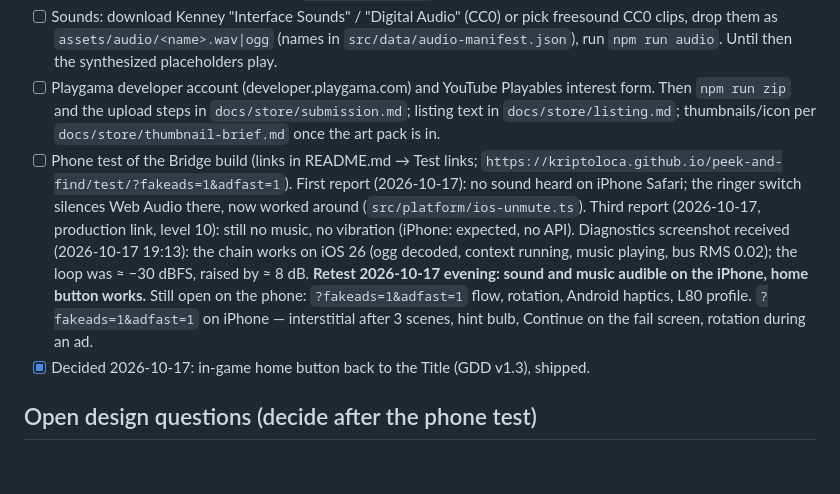
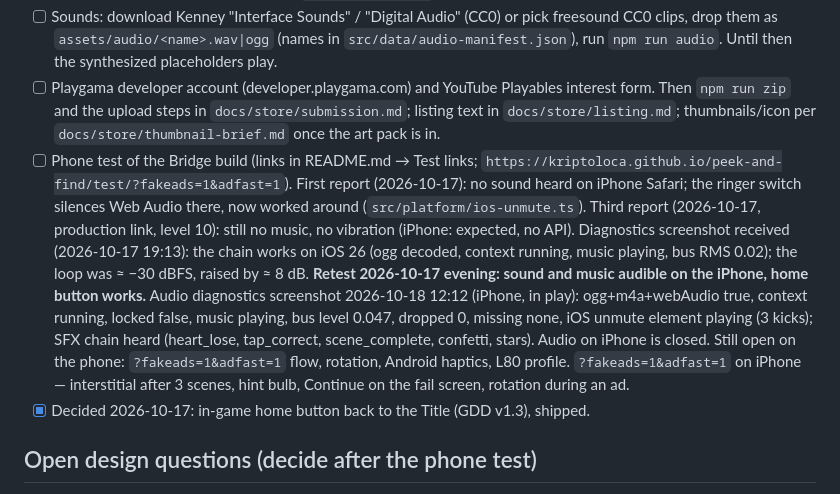
Before and after one commit to kriptoloca/peek-and-find, a Markdown page: docs/PROGRESS.md, the part around the change. Drawn GitHub-style; blank space fills up the shorter version.

Commit message:
docs: record the iPhone audio diagnostics result of phone test 4
Co-Authored-By: Claude Fable 5.1 <noreply@anthropic.com>
Claude-Session: https://claude.ai/code/session_01SNWp13xzktfgNg1sdLYpKM

```diff
--- a/docs/PROGRESS.md
+++ b/docs/PROGRESS.md
@@ -46,7 +46,7 @@ Gerekçeli kayıtlar docs/questions.md "adversarial audit" bölümlerinde. İkin
 - [ ] Art pack: 2–3 candidate links, **SVG sources required** (ASSETS.md). Flat, cute but not childish, no nursery palette. Input contract and drop-in workflow: `assets/README.md`.
 - [ ] Sounds: download Kenney "Interface Sounds" / "Digital Audio" (CC0) or pick freesound CC0 clips, drop them as `assets/audio/<name>.wav|ogg` (names in `src/data/audio-manifest.json`), run `npm run audio`. Until then the synthesized placeholders play.
 - [ ] Playgama developer account (developer.playgama.com) and YouTube Playables interest form. Then `npm run zip` and the upload steps in `docs/store/submission.md`; listing text in `docs/store/listing.md`; thumbnails/icon per `docs/store/thumbnail-brief.md` once the art pack is in.
-- [ ] Phone test of the Bridge build (links in README.md → Test links; `https://kriptoloca.github.io/peek-and-find/test/?fakeads=1&adfast=1`). First report (2026-10-17): no sound heard on iPhone Safari; the ringer switch silences Web Audio there, now worked around (`src/platform/ios-unmute.ts`). Third report (2026-10-17, production link, level 10): still no music, no vibration (iPhone: expected, no API). Diagnostics screenshot received (2026-10-17 19:13): the chain works on iOS 26 (ogg decoded, context running, music playing, bus RMS 0.02); the loop was ≈ −30 dBFS, raised by ≈ 8 dB. **Retest 2026-10-17 evening: sound and music audible on the iPhone, home button works.** Still open on the phone: `?fakeads=1&adfast=1` flow, rotation, Android haptics, L80 profile. `?fakeads=1&adfast=1` on iPhone — interstitial after 3 scenes, hint bulb, Continue on the fail screen, rotation during an ad.
+- [ ] Phone test of the Bridge build (links in README.md → Test links; `https://kriptoloca.github.io/peek-and-find/test/?fakeads=1&adfast=1`). First report (2026-10-17): no sound heard on iPhone Safari; the ringer switch silences Web Audio there, now worked around (`src/platform/ios-unmute.ts`). Third report (2026-10-17, production link, level 10): still no music, no vibration (iPhone: expected, no API). Diagnostics screenshot received (2026-10-17 19:13): the chain works on iOS 26 (ogg decoded, context running, music playing, bus RMS 0.02); the loop was ≈ −30 dBFS, raised by ≈ 8 dB. **Retest 2026-10-17 evening: sound and music audible on the iPhone, home button works.** Audio diagnostics screenshot 2026-10-18 12:12 (iPhone, in play): ogg+m4a+webAudio true, context running, locked false, music playing, bus level 0.047, dropped 0, missing none, iOS unmute element playing (3 kicks); SFX chain heard (heart_lose, tap_correct, scene_complete, confetti, stars). Audio on iPhone is closed. Still open on the phone: `?fakeads=1&adfast=1` flow, rotation, Android haptics, L80 profile. `?fakeads=1&adfast=1` on iPhone — interstitial after 3 scenes, hint bulb, Continue on the fail screen, rotation during an ad.
 - [x] Decided 2026-10-17: in-game home button back to the Title (GDD v1.3), shipped.
 
 ## Open design questions (decide after the phone test)
```
